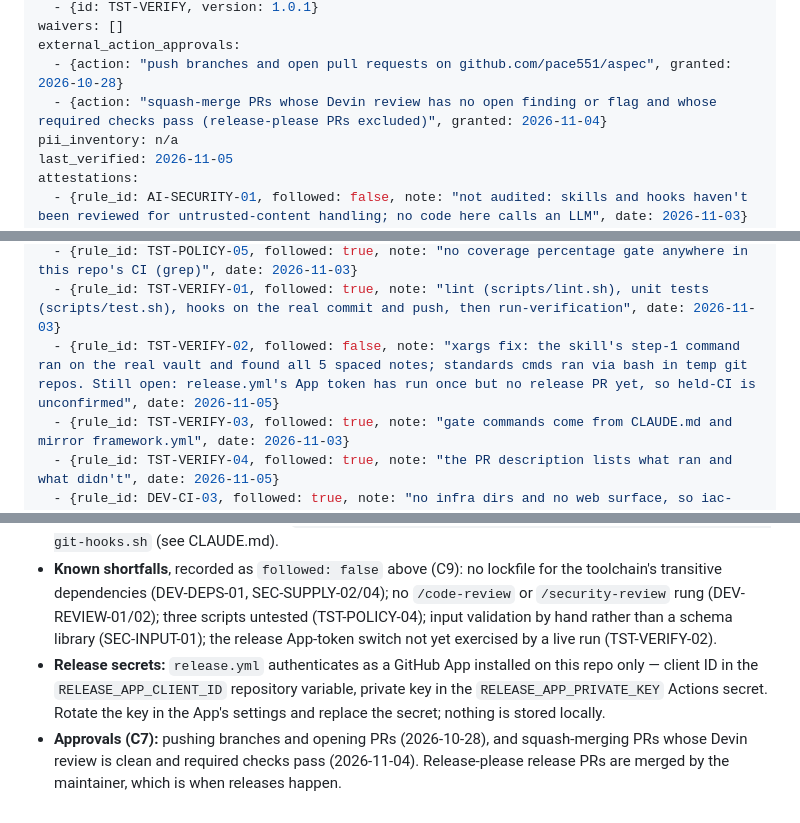
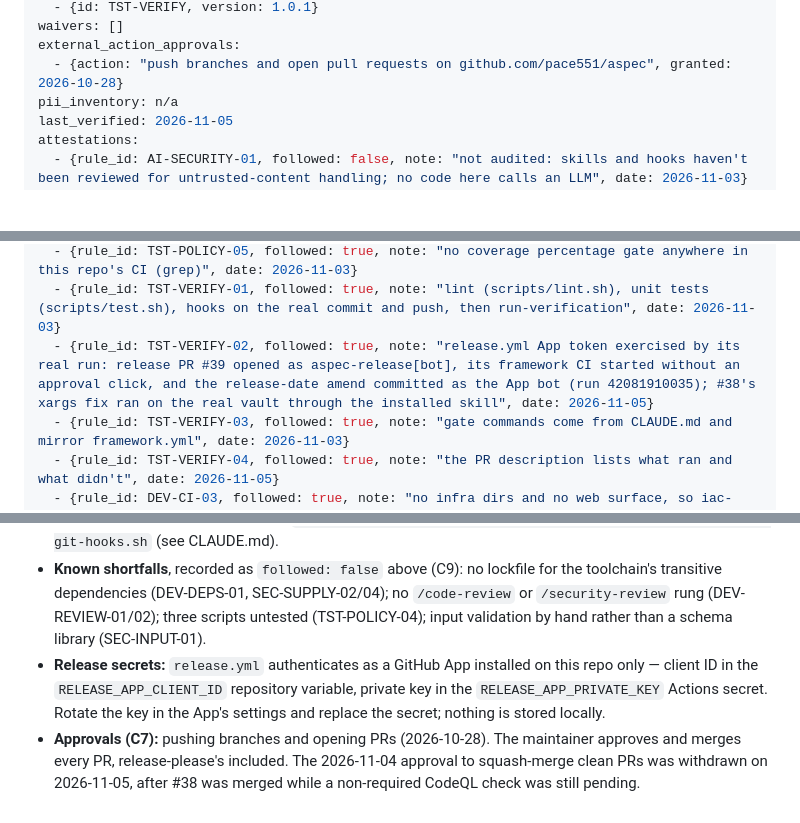
Before and after one commit to pace551/aspec, a Markdown page: GOVERNANCE.md, 3 parts joined by grey strips. Rendered like a GitHub page; blank space fills up the shorter version.

Commit message:
chore: withdraw the standing approval to merge PRs
The maintainer now approves and merges every PR. The 2026-11-04 C7
approval to squash-merge PRs with a clean Devin review and passing
required checks is removed: #38 was merged under it while a non-required
CodeQL check (Analyze (swift)) was still pending.

Also records TST-VERIFY-02 as followed: release PR #39 confirmed the
release App token end to end (opened as aspec-release[bot], CI started
without an approval click, the release-date amend committed as the App).

Co-Authored-By: Claude Opus 5.5 <noreply@anthropic.com>
Claude-Session: https://claude.ai/code/session_01PvLWXXjnehoe23jPWowQTk

```diff
--- a/GOVERNANCE.md
+++ b/GOVERNANCE.md
@@ -29,7 +29,6 @@ standards:
 waivers: []
 external_action_approvals:
   - {action: "push branches and open pull requests on github.com/pace551/aspec", granted: 2026-10-28}
-  - {action: "squash-merge PRs whose Devin review has no open finding or flag and whose required checks pass (release-please PRs excluded)", granted: 2026-11-04}
 pii_inventory: n/a
 last_verified: 2026-11-05
 attestations:
@@ -58,7 +57,7 @@ attestations:
   - {rule_id: TST-POLICY-03, followed: true, note: "scripts/*.sh are glue over existing gates; run directly, plus negative runs (Python 3.9 only, ruff violation)", date: 2026-11-03}
   - {rule_id: TST-POLICY-05, followed: true, note: "no coverage percentage gate anywhere in this repo's CI (grep)", date: 2026-11-03}
   - {rule_id: TST-VERIFY-01, followed: true, note: "lint (scripts/lint.sh), unit tests (scripts/test.sh), hooks on the real commit and push, then run-verification", date: 2026-11-03}
-  - {rule_id: TST-VERIFY-02, followed: false, note: "xargs fix: the skill's step-1 command ran on the real vault and found all 5 spaced notes; standards cmds ran via bash in temp git repos. Still open: release.yml's App token has run once but no release PR yet, so held-CI is unconfirmed", date: 2026-11-05}
+  - {rule_id: TST-VERIFY-02, followed: true, note: "release.yml App token exercised by its real run: release PR #39 opened as aspec-release[bot], its framework CI started without an approval click, and the release-date amend committed as the App bot (run 42081910035); #38's xargs fix ran on the real vault through the installed skill", date: 2026-11-05}
   - {rule_id: TST-VERIFY-03, followed: true, note: "gate commands come from CLAUDE.md and mirror framework.yml", date: 2026-11-03}
   - {rule_id: TST-VERIFY-04, followed: true, note: "the PR description lists what ran and what didn't", date: 2026-11-05}
   - {rule_id: DEV-CI-03, followed: true, note: "no infra dirs and no web surface, so iac-scan, a11y and lighthouse don't apply", date: 2026-11-04}
@@ -126,12 +125,12 @@ This manifest governs the ASPEC framework repo itself, not a project that uses i
 - **Known shortfalls**, recorded as `followed: false` above (C9): no lockfile for the
   toolchain's transitive dependencies (DEV-DEPS-01, SEC-SUPPLY-02/04); no `/code-review`
   or `/security-review` rung (DEV-REVIEW-01/02); three scripts untested (TST-POLICY-04);
-  input validation by hand rather than a schema library (SEC-INPUT-01); the release
-  App-token switch not yet exercised by a live run (TST-VERIFY-02).
+  input validation by hand rather than a schema library (SEC-INPUT-01).
 - **Release secrets:** `release.yml` authenticates as a GitHub App installed on this repo
   only — client ID in the `RELEASE_APP_CLIENT_ID` repository variable, private key in
   the `RELEASE_APP_PRIVATE_KEY` Actions secret. Rotate the key in the App's settings and
   replace the secret; nothing is stored locally.
-- **Approvals (C7):** pushing branches and opening PRs (2026-10-28), and squash-merging
-  PRs whose Devin review is clean and required checks pass (2026-11-04). Release-please
-  release PRs are merged by the maintainer, which is when releases happen.
+- **Approvals (C7):** pushing branches and opening PRs (2026-10-28). The maintainer
+  approves and merges every PR, release-please's included. The 2026-11-04 approval to
+  squash-merge clean PRs was withdrawn on 2026-11-05, after #38 was merged while a
+  non-required CodeQL check was still pending.
```
